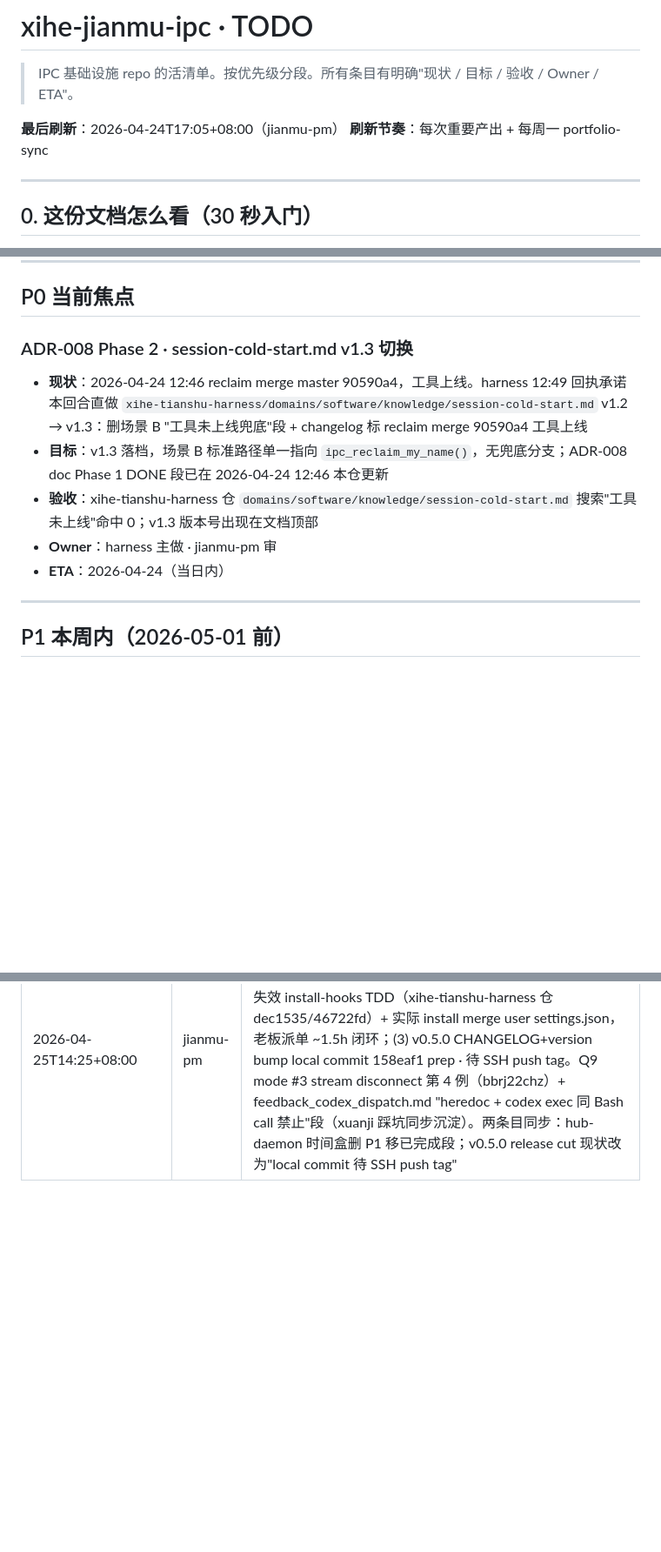
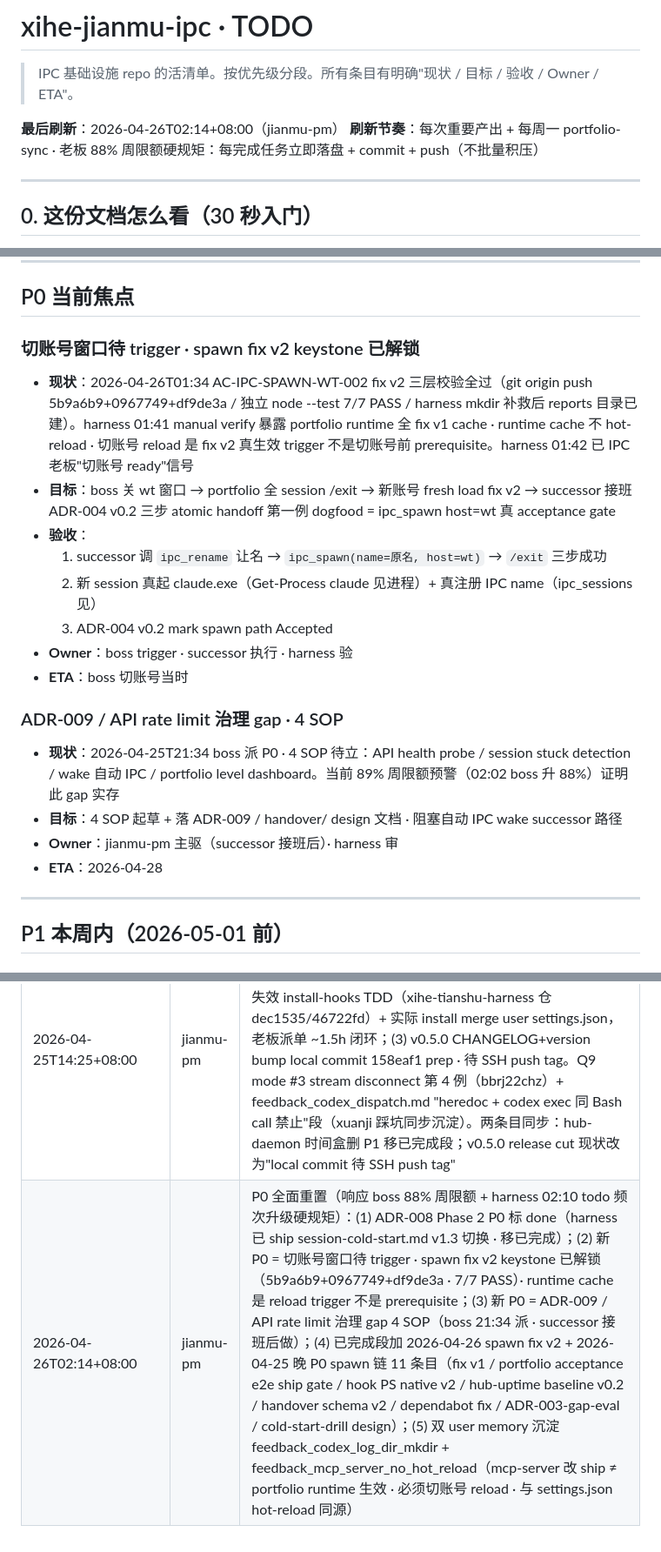
Before and after one commit to xihe-forge/xihe-jianmu-ipc, a Markdown page: handover/TODO.md, 3 parts joined by grey strips. Shown at 87% size. Drawn GitHub-style; blank space fills up the shorter version.

Commit message:
docs(todo): 02:14 刷新 — spawn fix v2 keystone 已解锁 + ADR-009 gap 新 P0
P0 全面重置（响应 boss 88% 周限额 + harness 02:10 todo 频次升级硬规矩）：

- ADR-008 Phase 2 标 done 移已完成（harness ship v1.3 切换）
- 新 P0 = 切账号窗口待 trigger · spawn fix v2 keystone 已解锁
  · 5b9a6b9+0967749+df9de3a · 7/7 PASS
  · runtime cache 是 reload trigger 不是 prerequisite
- 新 P0 = ADR-009 / API rate limit 治理 gap 4 SOP（successor 接班后做）

已完成段加 2026-04-26 spawn fix v2 + 2026-04-25 晚 P0 spawn 链 11 条目。

双 user memory 沉淀：feedback_codex_log_dir_mkdir + feedback_mcp_server_no_hot_reload。

```diff
--- a/handover/TODO.md
+++ b/handover/TODO.md
@@ -2,8 +2,8 @@
 
 > IPC 基础设施 repo 的活清单。按优先级分段。所有条目有明确"现状 / 目标 / 验收 / Owner / ETA"。
 
-**最后刷新**：2026-04-24T17:05+08:00（jianmu-pm）
-**刷新节奏**：每次重要产出 + 每周一 portfolio-sync
+**最后刷新**：2026-04-26T02:14+08:00（jianmu-pm）
+**刷新节奏**：每次重要产出 + 每周一 portfolio-sync · 老板 88% 周限额硬规矩：每完成任务立即落盘 + commit + push（不批量积压）
 
 ---
 
@@ -46,13 +46,23 @@
 
 ## P0 当前焦点
 
-### ADR-008 Phase 2 · session-cold-start.md v1.3 切换
+### 切账号窗口待 trigger · spawn fix v2 keystone 已解锁
 
-- **现状**：2026-04-24 12:46 reclaim merge master 90590a4，工具上线。harness 12:49 回执承诺本回合直做 `xihe-tianshu-harness/domains/software/knowledge/session-cold-start.md` v1.2 → v1.3：删场景 B "工具未上线兜底"段 + changelog 标 reclaim merge 90590a4 工具上线
-- **目标**：v1.3 落档，场景 B 标准路径单一指向 `ipc_reclaim_my_name()`，无兜底分支；ADR-008 doc Phase 1 DONE 段已在 2026-04-24 12:46 本仓更新
-- **验收**：xihe-tianshu-harness 仓 `domains/software/knowledge/session-cold-start.md` 搜索"工具未上线"命中 0；v1.3 版本号出现在文档顶部
-- **Owner**：harness 主做 · jianmu-pm 审
-- **ETA**：2026-04-24（当日内）
+- **现状**：2026-04-26T01:34 AC-IPC-SPAWN-WT-002 fix v2 三层校验全过（git origin push 5b9a6b9+0967749+df9de3a / 独立 node --test 7/7 PASS / harness mkdir 补救后 reports 目录已建）。harness 01:41 manual verify 暴露 portfolio runtime 全 fix v1 cache · runtime cache 不 hot-reload · 切账号 reload 是 fix v2 真生效 trigger 不是切账号前 prerequisite。harness 01:42 已 IPC 老板"切账号 ready"信号
+- **目标**：boss 关 wt 窗口 → portfolio 全 session /exit → 新账号 fresh load fix v2 → successor 接班 ADR-004 v0.2 三步 atomic handoff 第一例 dogfood = ipc_spawn host=wt 真 acceptance gate
+- **验收**：
+  1. successor 调 `ipc_rename` 让名 → `ipc_spawn(name=原名, host=wt)` → `/exit` 三步成功
+  2. 新 session 真起 claude.exe（Get-Process claude 见进程）+ 真注册 IPC name（ipc_sessions 见）
+  3. ADR-004 v0.2 mark spawn path Accepted
+- **Owner**：boss trigger · successor 执行 · harness 验
+- **ETA**：boss 切账号当时
+
+### ADR-009 / API rate limit 治理 gap · 4 SOP
+
+- **现状**：2026-04-25T21:34 boss 派 P0 · 4 SOP 待立：API health probe / session stuck detection / wake 自动 IPC / portfolio level dashboard。当前 89% 周限额预警（02:02 boss 升 88%）证明此 gap 实存
+- **目标**：4 SOP 起草 + 落 ADR-009 / handover/ design 文档 · 阻塞自动 IPC wake successor 路径
+- **Owner**：jianmu-pm 主驱（successor 接班后）· harness 审
+- **ETA**：2026-04-28
 
 ---
 
@@ -189,3 +215,4 @@
 | 2026-04-25T00:23:53+08:00 | jianmu-pm | P1 增"network-watchdog 第 8 probe · phys_ram_used_pct 百分比化"条目，ETA 2026-04-28。触发：harness 00:02 广播 commit% gate 作废改物理 RAM<80% used 单 gate；vitest-memory-discipline v1.0.3 fb7e196 附录 D line 470 要求 watchdog 补百分比指标；tech-worker msg_b14a96 IPC 确认 DIM4 1b85ee9 对齐百分比语义。hub-daemon vbs 时间盒 Codex 后台 btfq3nm92 跑中 |
 | 2026-04-25T05:34+08:00 | jianmu-pm | P1 phys_ram_used_pct 第 8 probe 闭环（提前 3 天）：origin/master RED e0d3baa + GREEN f46b7b6 + docs bd073ea 三 commit push · 558 pass · AC-WATCHDOG-008 grep 5 命中。Q9 鲁棒性压测战绩一晚派 4 次挂 3 次（bash quote 5h1m / capacity 34min / stream disconnect 3min）work state 零污染，bosnf4y8s 最终闭环。条目移至已完成段。hub-daemon vbs 时间盒因 btfq3nm92 死讯排期 2026-04-26 窗口 |
 | 2026-04-25T14:25+08:00 | jianmu-pm | 三 P1 同日闭环（自驱模式）：(1) hub-daemon.vbs 时间盒 TDD origin/master e694790/2f375ed/43d6f97 587 pass schtasks 10min repetition fix，提前 3 天；(2) ADR-003 hook 失效 install-hooks TDD（xihe-tianshu-harness 仓 dec1535/46722fd）+ 实际 install merge user settings.json，老板派单 ~1.5h 闭环；(3) v0.5.0 CHANGELOG+version bump local commit 158eaf1 prep · 待 SSH push tag。Q9 mode #3 stream disconnect 第 4 例（bbrj22chz）+ feedback_codex_dispatch.md "heredoc + codex exec 同 Bash call 禁止"段（xuanji 踩坑同步沉淀）。两条目同步：hub-daemon 时间盒删 P1 移已完成段；v0.5.0 release cut 现状改为"local commit 待 SSH push tag" |
+| 2026-04-26T02:14+08:00 | jianmu-pm | P0 全面重置（响应 boss 88% 周限额 + harness 02:10 todo 频次升级硬规矩）：(1) ADR-008 Phase 2 P0 标 done（harness 已 ship session-cold-start.md v1.3 切换 · 移已完成）；(2) 新 P0 = 切账号窗口待 trigger · spawn fix v2 keystone 已解锁（5b9a6b9+0967749+df9de3a · 7/7 PASS）· runtime cache 是 reload trigger 不是 prerequisite；(3) 新 P0 = ADR-009 / API rate limit 治理 gap 4 SOP（boss 21:34 派 · successor 接班后做）；(4) 已完成段加 2026-04-26 spawn fix v2 + 2026-04-25 晚 P0 spawn 链 11 条目（fix v1 / portfolio acceptance e2e ship gate / hook PS native v2 / hub-uptime baseline v0.2 / handover schema v2 / dependabot fix / ADR-003-gap-eval / cold-start-drill design）；(5) 双 user memory 沉淀 feedback_codex_log_dir_mkdir + feedback_mcp_server_no_hot_reload（mcp-server 改 ship ≠ portfolio runtime 生效 · 必须切账号 reload · 与 settings.json hot-reload 同源） |
```
Also changed, not shown: other parts of handover/TODO.md (+16 -0 lines).
